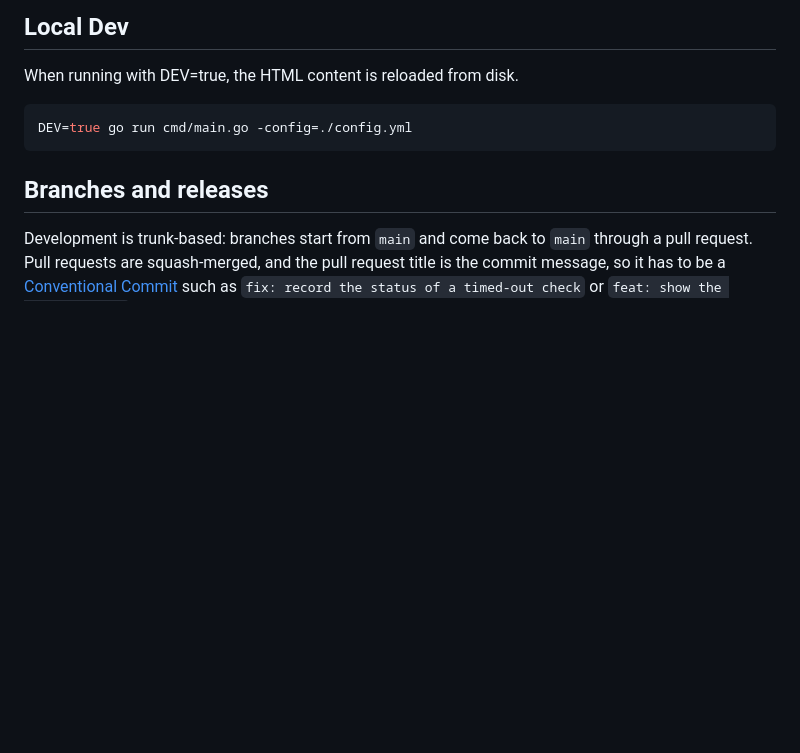
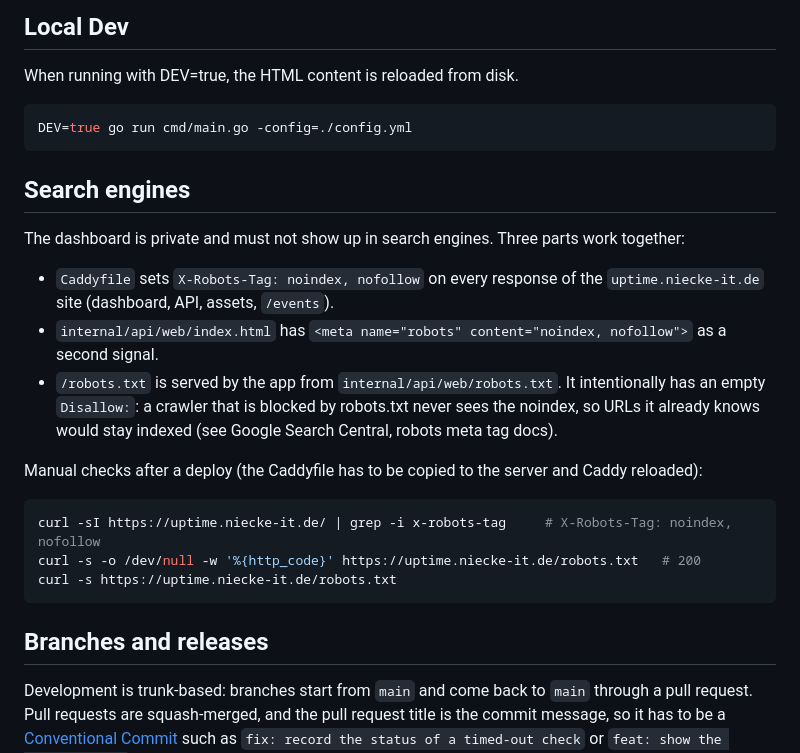
Before and after one commit to Niecke/uptime, a Markdown page: README.md, the part around the change. GitHub-like rendering; blank space fills up the shorter version.

Commit message:
docs: describe how the dashboard is kept out of search engines
Co-Authored-By: Claude Sonnet 5.5 <noreply@anthropic.com>

````diff
--- a/README.md
+++ b/README.md
@@ -31,6 +31,25 @@ podman run -it -v ./data:/data:Z -v ./config.yml:/config.yml:z -p 3333:3333 upti
 When running with DEV=true, the HTML content is reloaded from disk.
 ```bash
 DEV=true go run cmd/main.go -config=./config.yml
+```
+
+## Search engines
+
+The dashboard is private and must not show up in search engines. Three parts work together:
+
+- `Caddyfile` sets `X-Robots-Tag: noindex, nofollow` on every response of the
+  `uptime.niecke-it.de` site (dashboard, API, assets, `/events`).
+- `internal/api/web/index.html` has `<meta name="robots" content="noindex, nofollow">` as a second signal.
+- `/robots.txt` is served by the app from `internal/api/web/robots.txt`. It intentionally has an
+  empty `Disallow:`: a crawler that is blocked by robots.txt never sees the noindex, so URLs it
+  already knows would stay indexed (see Google Search Central, robots meta tag docs).
+
+Manual checks after a deploy (the Caddyfile has to be copied to the server and Caddy reloaded):
+
+```bash
+curl -sI https://uptime.niecke-it.de/ | grep -i x-robots-tag     # X-Robots-Tag: noindex, nofollow
+curl -s -o /dev/null -w '%{http_code}' https://uptime.niecke-it.de/robots.txt   # 200
+curl -s https://uptime.niecke-it.de/robots.txt
 ```
 
 ## Branches and releases
````
